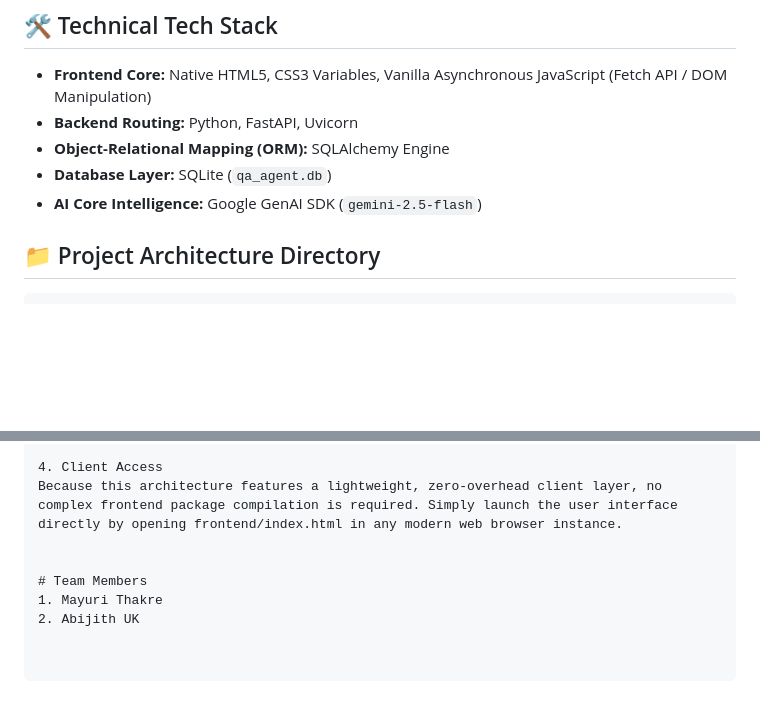
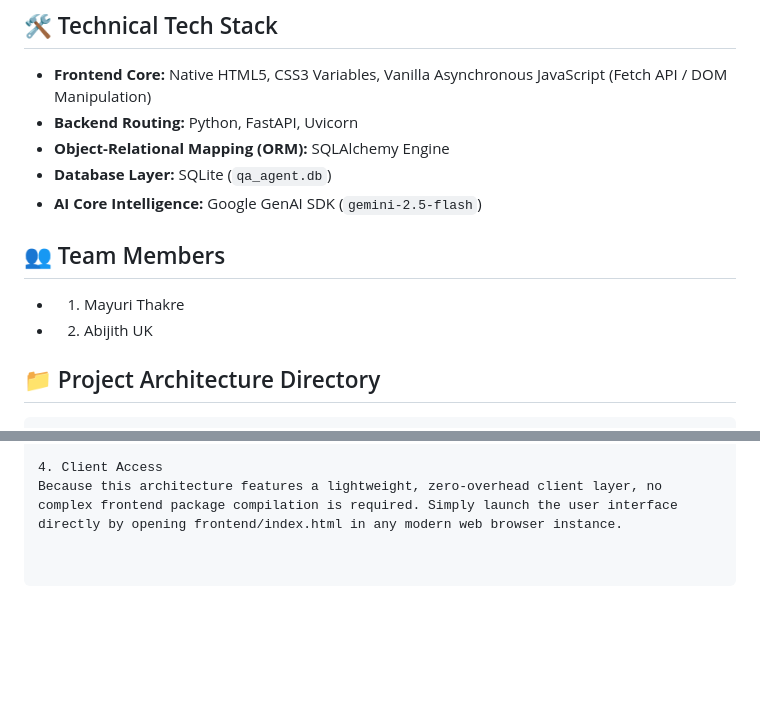
Before and after one commit to MayuriThakre19/QA--Genie, a Markdown page: README.md, 2 parts joined by grey strips. Rendered like a GitHub page; blank space fills up the shorter version.

Commit message:
Update README with team members information
Added team members section to the README and removed duplicate content.

````diff
--- a/README.md
+++ b/README.md
@@ -14,6 +14,10 @@ QA-Genie is a high-performance, single-page web application designed to automati
 - **Object-Relational Mapping (ORM):** SQLAlchemy Engine
 - **Database Layer:** SQLite (`qa_agent.db`)
 - **AI Core Intelligence:** Google GenAI SDK (`gemini-2.5-flash`)
+
+## 👥 Team Members
+- 1. Mayuri Thakre
+- 2. Abijith UK
 
 ## 📁 Project Architecture Directory
 ```text
@@ -69,8 +73,3 @@ The service layer will initialize and run locally on http://127.0.0.1:8000.
 
 4. Client Access
 Because this architecture features a lightweight, zero-overhead client layer, no complex frontend package compilation is required. Simply launch the user interface directly by opening frontend/index.html in any modern web browser instance.
-
-
-# Team Members
-1. Mayuri Thakre
-2. Abijith UK
````
